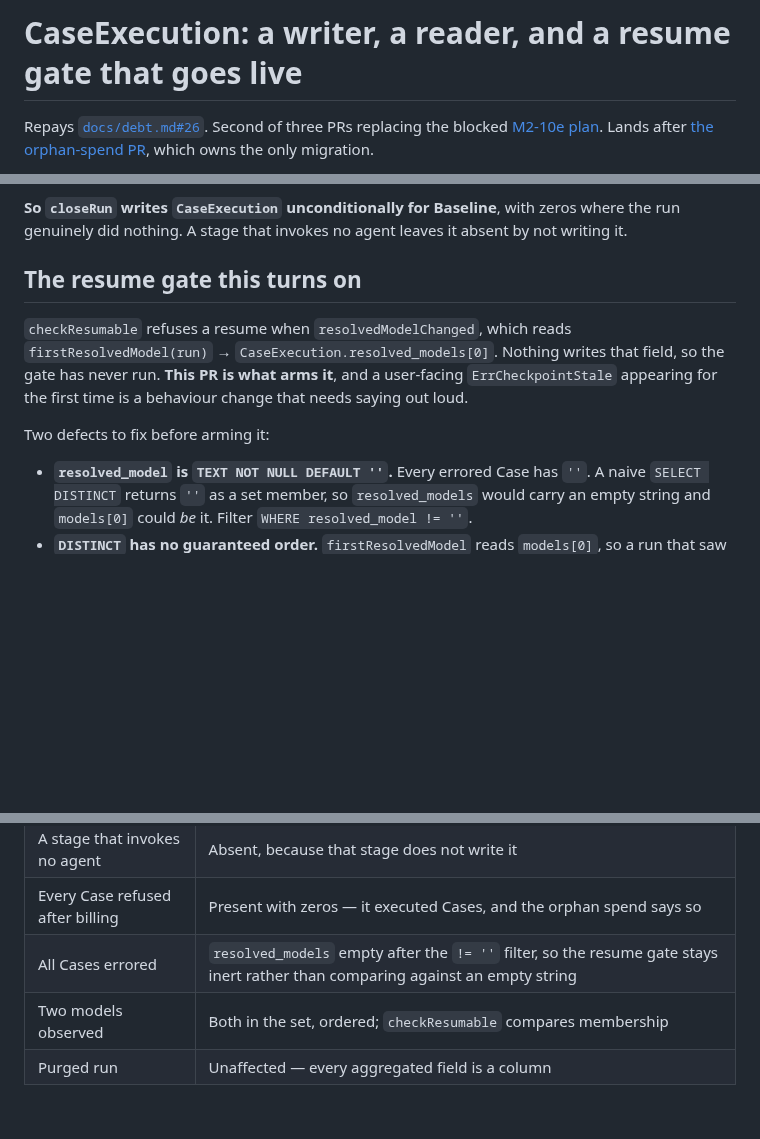
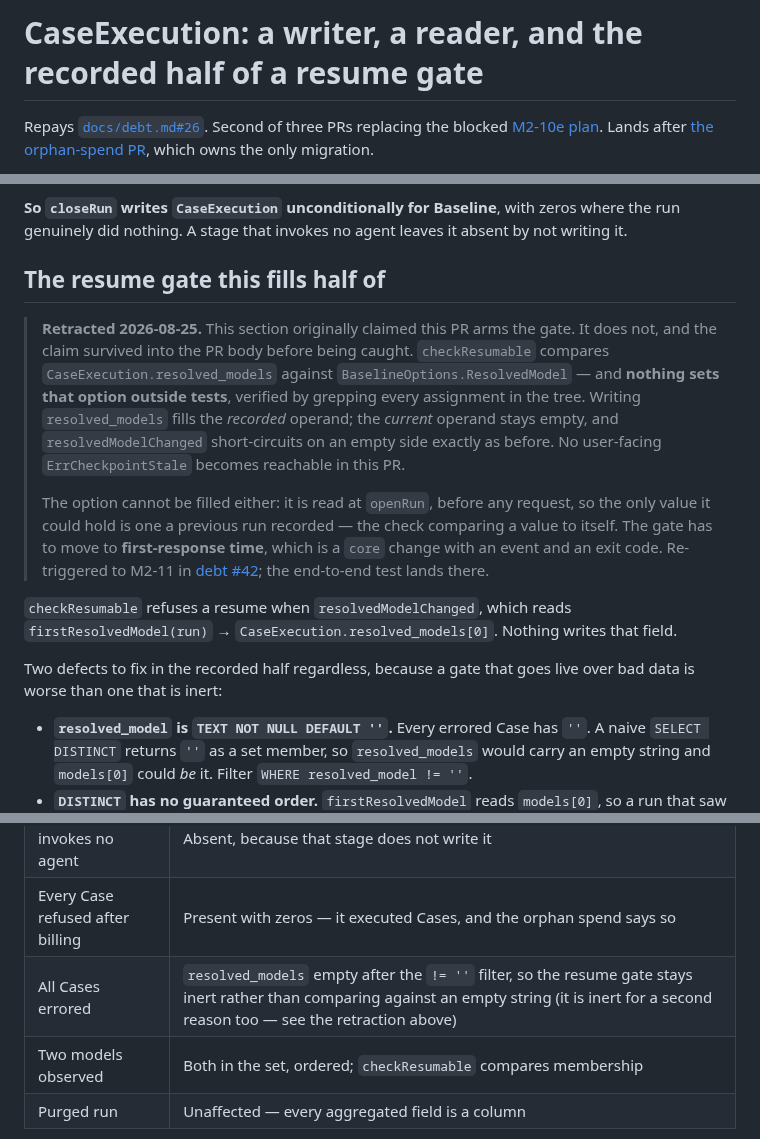
Before and after one commit to Knograph/kno, a Markdown page: docs/plans/2026-08-25-case-observations.md, 3 parts joined by grey strips. Drawn GitHub-style; blank space fills up the shorter version.

Commit message:
docs: retract the "arms the gate" claim in the plan
The claim was corrected in the CHANGELOG, the debt ledger, the field godoc,
and the PR body; the plan still carried it, and plans are kept forever as
decision records. Retracted in place rather than deleted, so the record shows
what was believed and why it was wrong.

Co-Authored-By: Claude Opus 5 (1M context) <noreply@anthropic.com>
Claude-Session: https://claude.ai/code/session_016n3yViJnrMuVgYBZPxp1wh
Signed-off-by: DeVaris Brown <devaris@devaris.com>

```diff
--- a/docs/plans/2026-08-25-case-observations.md
+++ b/docs/plans/2026-08-25-case-observations.md
@@ -1,4 +1,4 @@
-# CaseExecution: a writer, a reader, and a resume gate that goes live
+# CaseExecution: a writer, a reader, and the recorded half of a resume gate
 
 Repays [`docs/debt.md#26`](../debt.md#26). Second of three PRs replacing the blocked
 [M2-10e plan](2026-08-25-m2-10e-observations-and-orphan-spend.md). Lands after
@@ -31,14 +31,26 @@ Cases" — about a run that executed Cases and spent money. That is the inverted
 **So `closeRun` writes `CaseExecution` unconditionally for Baseline**, with zeros where the run
 genuinely did nothing. A stage that invokes no agent leaves it absent by not writing it.
 
-## The resume gate this turns on
+## The resume gate this fills half of
+
+> **Retracted 2026-08-25.** This section originally claimed this PR arms the gate. It does not,
+> and the claim survived into the PR body before being caught. `checkResumable` compares
+> `CaseExecution.resolved_models` against `BaselineOptions.ResolvedModel` — and **nothing sets
+> that option outside tests**, verified by grepping every assignment in the tree. Writing
+> `resolved_models` fills the *recorded* operand; the *current* operand stays empty, and
+> `resolvedModelChanged` short-circuits on an empty side exactly as before. No user-facing
+> `ErrCheckpointStale` becomes reachable in this PR.
+>
+> The option cannot be filled either: it is read at `openRun`, before any request, so the only
+> value it could hold is one a previous run recorded — the check comparing a value to itself. The
+> gate has to move to **first-response time**, which is a `core` change with an event and an exit
+> code. Re-triggered to M2-11 in [debt #42](../debt.md#42); the end-to-end test lands there.
 
 `checkResumable` refuses a resume when `resolvedModelChanged`, which reads
-`firstResolvedModel(run)` → `CaseExecution.resolved_models[0]`. Nothing writes that field, so the
-gate has never run. **This PR is what arms it**, and a user-facing `ErrCheckpointStale` appearing
-for the first time is a behaviour change that needs saying out loud.
+`firstResolvedModel(run)` → `CaseExecution.resolved_models[0]`. Nothing writes that field.
 
-Two defects to fix before arming it:
+Two defects to fix in the recorded half regardless, because a gate that goes live over bad data is
+worse than one that is inert:
 
 - **`resolved_model` is `TEXT NOT NULL DEFAULT ''`.** Every errored Case has `''`. A naive
   `SELECT DISTINCT` returns `''` as a set member, so `resolved_models` would carry an empty
@@ -129,7 +141,7 @@ Deferred to a third PR, when a stage that executes no Cases actually exists. A s
 | Baseline run, any shape | `CaseExecution` present, zeros if nothing ran |
 | A stage that invokes no agent | Absent, because that stage does not write it |
 | Every Case refused after billing | Present with zeros — it executed Cases, and the orphan spend says so |
-| All Cases errored | `resolved_models` empty after the `!= ''` filter, so the resume gate stays inert rather than comparing against an empty string |
+| All Cases errored | `resolved_models` empty after the `!= ''` filter, so the resume gate stays inert rather than comparing against an empty string (it is inert for a second reason too — see the retraction above) |
 | Two models observed | Both in the set, ordered; `checkResumable` compares membership |
 | Purged run | Unaffected — every aggregated field is a column |
 
```
